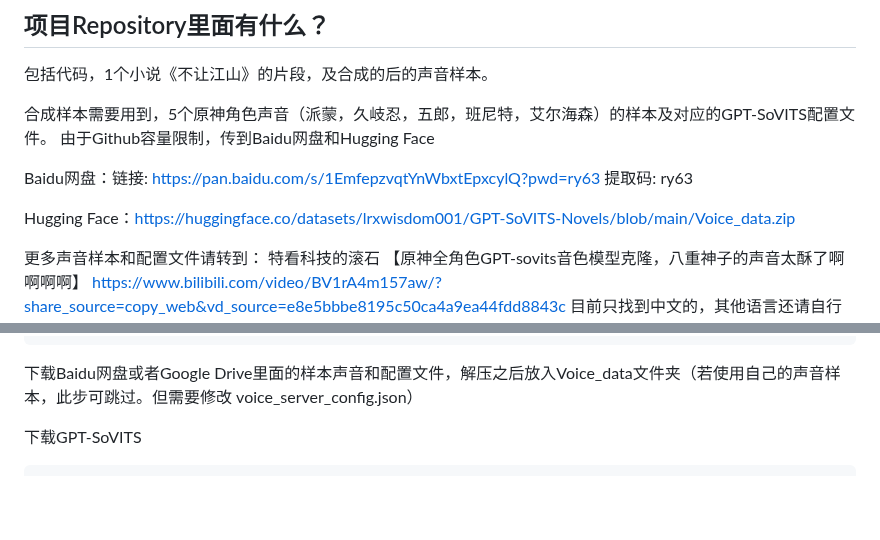
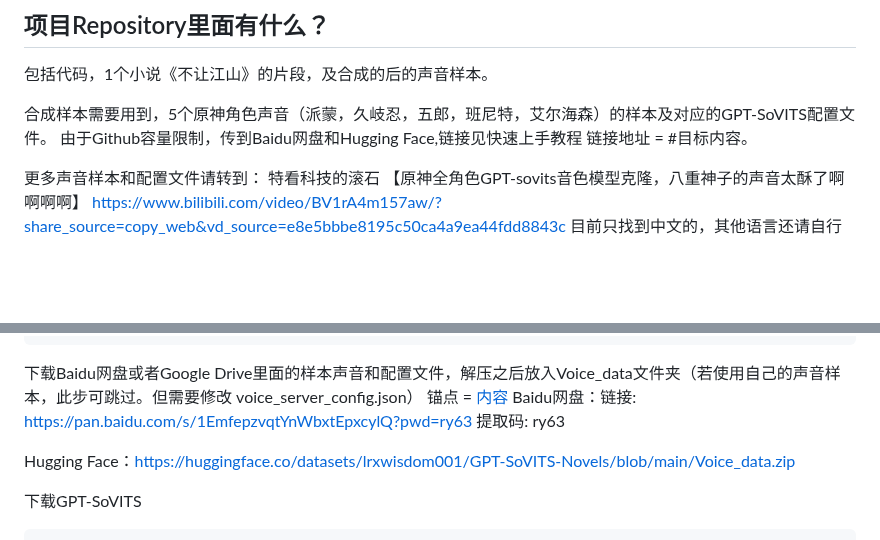
Before and after one commit to lrxwisdom001/GPT-SoVITS-Novels, a Markdown page: README.md, 2 parts joined by grey strips. Drawn GitHub-style; blank space fills up the shorter version.

````diff
--- a/README.md
+++ b/README.md
@@ -17,11 +17,10 @@ Let Genshin characters read novels for you!
 包括代码，1个小说《不让江山》的片段，及合成的后的声音样本。
 
 合成样本需要用到，5个原神角色声音（派蒙，久岐忍，五郎，班尼特，艾尔海森）的样本及对应的GPT-SoVITS配置文件。
-由于Github容量限制，传到Baidu网盘和Hugging Face
+由于Github容量限制，传到Baidu网盘和Hugging Face,链接见快速上手教程
+链接地址 = #目标内容。
 
-Baidu网盘：链接: https://pan.baidu.com/s/1EmfepzvqtYnWbxtEpxcylQ?pwd=ry63 提取码: ry63
 
-Hugging Face：https://huggingface.co/datasets/lrxwisdom001/GPT-SoVITS-Novels/blob/main/Voice_data.zip
 
 更多声音样本和配置文件请转到：
 特看科技的滚石
@@ -44,6 +43,10 @@ cd GPT-SoVITS-Novels
 mkdir pretrained_models && cd pretrained_models && git lfs clone https://huggingface.co/lj1995/GPT-SoVITS
   ```
 下载Baidu网盘或者Google Drive里面的样本声音和配置文件，解压之后放入Voice_data文件夹（若使用自己的声音样本，此步可跳过。但需要修改 voice_server_config.json）
+锚点 = [内容](#目标内容 "Voice_data.zip")
+Baidu网盘：链接: https://pan.baidu.com/s/1EmfepzvqtYnWbxtEpxcylQ?pwd=ry63 提取码: ry63
+
+Hugging Face：https://huggingface.co/datasets/lrxwisdom001/GPT-SoVITS-Novels/blob/main/Voice_data.zip
 
 下载GPT-SoVITS
  ```bash
````
